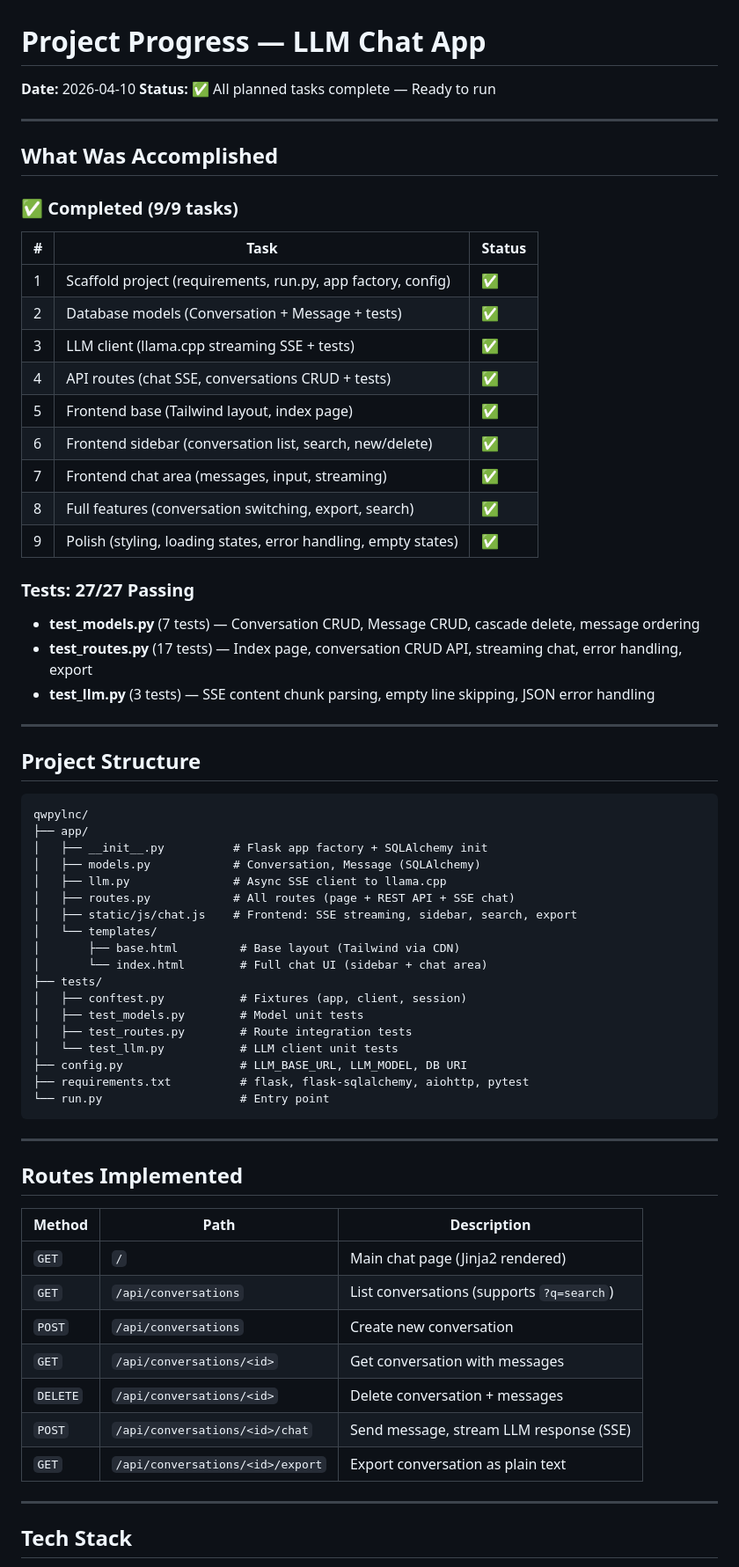
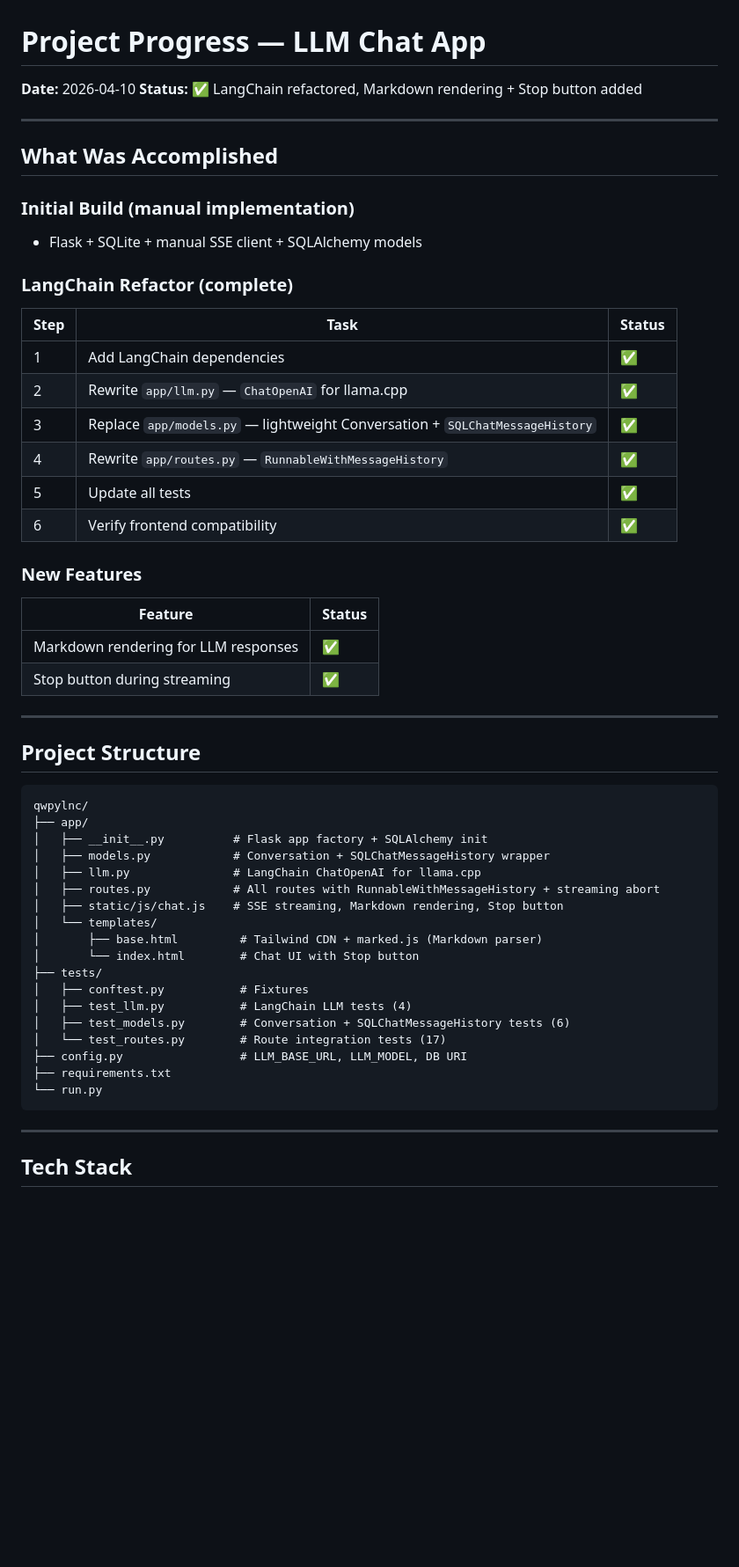
Before and after one commit to charleshun/qw-Python-Langchain-Fetch-Langchain-docs-chat-and-history, a Markdown page: progress.md, the part around one of its changes. Shown at 88% size. GitHub-like rendering; blank space fills up the shorter version.

Commit message:
Update Add MarkDown, and history management progress.md

````diff
--- a/progress.md
+++ b/progress.md
@@ -1,31 +1,30 @@
 # Project Progress — LLM Chat App
 
 **Date:** 2026-04-10
-**Status:** ✅ All planned tasks complete — Ready to run
+**Status:** ✅ LangChain refactored, Markdown rendering + Stop button added
 
 ---
 
 ## What Was Accomplished
 
-### ✅ Completed (9/9 tasks)
+### Initial Build (manual implementation)
+- Flask + SQLite + manual SSE client + SQLAlchemy models
 
-| # | Task | Status |
-|---|------|--------|
-| 1 | Scaffold project (requirements, run.py, app factory, config) | ✅ |
-| 2 | Database models (Conversation + Message + tests) | ✅ |
-| 3 | LLM client (llama.cpp streaming SSE + tests) | ✅ |
-| 4 | API routes (chat SSE, conversations CRUD + tests) | ✅ |
-| 5 | Frontend base (Tailwind layout, index page) | ✅ |
-| 6 | Frontend sidebar (conversation list, search, new/delete) | ✅ |
-| 7 | Frontend chat area (messages, input, streaming) | ✅ |
-| 8 | Full features (conversation switching, export, search) | ✅ |
-| 9 | Polish (styling, loading states, error handling, empty states) | ✅ |
+### LangChain Refactor (complete)
+| Step | Task | Status |
+|------|------|--------|
+| 1 | Add LangChain dependencies | ✅ |
+| 2 | Rewrite `app/llm.py` — `ChatOpenAI` for llama.cpp | ✅ |
+| 3 | Replace `app/models.py` — lightweight Conversation + `SQLChatMessageHistory` | ✅ |
+| 4 | Rewrite `app/routes.py` — `RunnableWithMessageHistory` | ✅ |
+| 5 | Update all tests | ✅ |
+| 6 | Verify frontend compatibility | ✅ |
 
-### Tests: 27/27 Passing
-
-- **test_models.py** (7 tests) — Conversation CRUD, Message CRUD, cascade delete, message ordering
-- **test_routes.py** (17 tests) — Index page, conversation CRUD API, streaming chat, error handling, export
-- **test_llm.py** (3 tests) — SSE content chunk parsing, empty line skipping, JSON error handling
+### New Features
+| Feature | Status |
+|---------|--------|
+| Markdown rendering for LLM responses | ✅ |
+| Stop button during streaming | ✅ |
 
 ---
 
@@ -35,36 +34,22 @@
 qwpylnc/
 ├── app/
 │   ├── __init__.py          # Flask app factory + SQLAlchemy init
-│   ├── models.py            # Conversation, Message (SQLAlchemy)
-│   ├── llm.py               # Async SSE client to llama.cpp
-│   ├── routes.py            # All routes (page + REST API + SSE chat)
-│   ├── static/js/chat.js    # Frontend: SSE streaming, sidebar, search, export
+│   ├── models.py            # Conversation + SQLChatMessageHistory wrapper
+│   ├── llm.py               # LangChain ChatOpenAI for llama.cpp
+│   ├── routes.py            # All routes with RunnableWithMessageHistory + streaming abort
+│   ├── static/js/chat.js    # SSE streaming, Markdown rendering, Stop button
 │   └── templates/
-│       ├── base.html         # Base layout (Tailwind via CDN)
-│       └── index.html        # Full chat UI (sidebar + chat area)
+│       ├── base.html         # Tailwind CDN + marked.js (Markdown parser)
+│       └── index.html        # Chat UI with Stop button
 ├── tests/
-│   ├── conftest.py           # Fixtures (app, client, session)
-│   ├── test_models.py        # Model unit tests
-│   ├── test_routes.py        # Route integration tests
-│   └── test_llm.py           # LLM client unit tests
+│   ├── conftest.py           # Fixtures
+│   ├── test_llm.py           # LangChain LLM tests (4)
+│   ├── test_models.py        # Conversation + SQLChatMessageHistory tests (6)
+│   └── test_routes.py        # Route integration tests (17)
 ├── config.py                 # LLM_BASE_URL, LLM_MODEL, DB URI
-├── requirements.txt          # flask, flask-sqlalchemy, aiohttp, pytest
-└── run.py                    # Entry point
+├── requirements.txt
+└── run.py
 ```
-
----
-
-## Routes Implemented
-
-| Method | Path | Description |
-|--------|------|-------------|
-| `GET` | `/` | Main chat page (Jinja2 rendered) |
-| `GET` | `/api/conversations` | List conversations (supports `?q=search`) |
-| `POST` | `/api/conversations` | Create new conversation |
-| `GET` | `/api/conversations/<id>` | Get conversation with messages |
-| `DELETE` | `/api/conversations/<id>` | Delete conversation + messages |
-| `POST` | `/api/conversations/<id>/chat` | Send message, stream LLM response (SSE) |
-| `GET` | `/api/conversations/<id>/export` | Export conversation as plain text |
 
 ---
 
````
Also changed, not shown: other parts of progress.md (+40 -23 lines).
